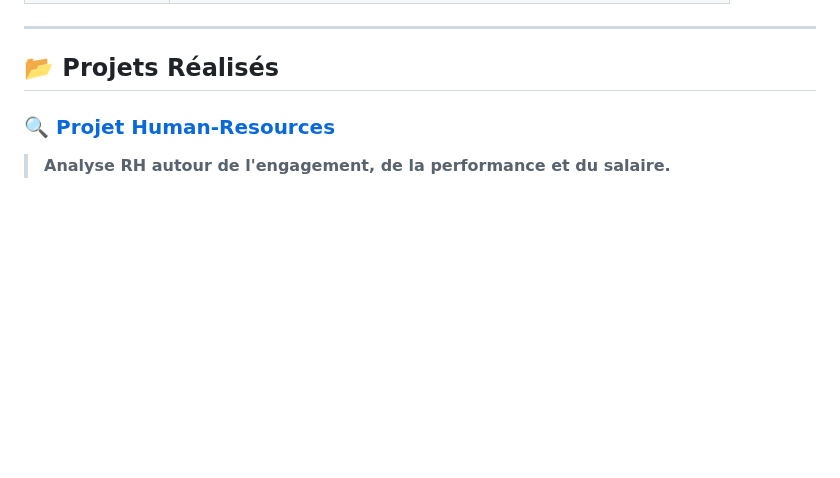
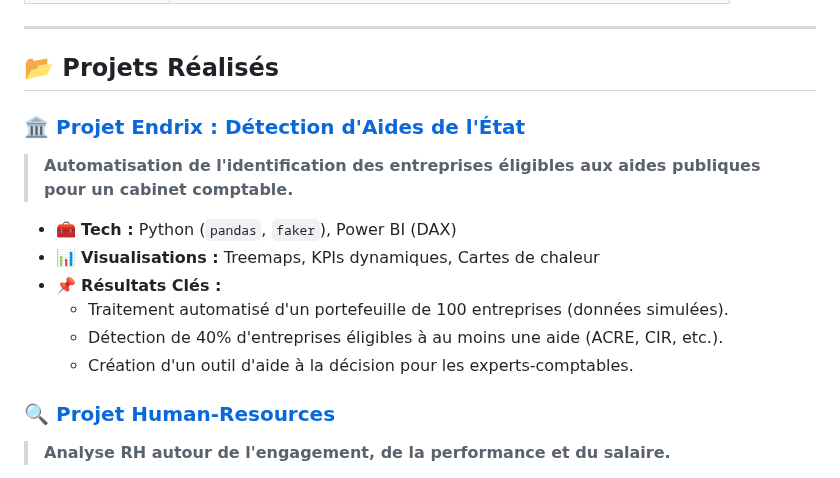
Before and after one commit to MazarsLoris/MazarsLoris.github.io, a Markdown page: README.md, the part around the change. Drawn GitHub-style; blank space fills up the shorter version.

Commit message:
Ajout du projet Accounting

```diff
--- a/README.md
+++ b/README.md
@@ -26,6 +26,16 @@ Bienvenue sur mon dépôt GitHub !
 ---
 
 ## 📂 Projets Réalisés
+
+### 🏛️ [Projet Endrix : Détection d'Aides de l'État](https://github.com/MazarsLoris/Projet_Accounting)
+> **Automatisation de l'identification des entreprises éligibles aux aides publiques pour un cabinet comptable.**
+
+*   🧰 **Tech :** Python (`pandas`, `faker`), Power BI (DAX)
+*   📊 **Visualisations :** Treemaps, KPIs dynamiques, Cartes de chaleur
+*   📌 **Résultats Clés :**
+    *   Traitement automatisé d'un portefeuille de 100 entreprises (données simulées).
+    *   Détection de 40% d'entreprises éligibles à au moins une aide (ACRE, CIR, etc.).
+    *   Création d'un outil d'aide à la décision pour les experts-comptables.
 
 ### 🔍 [Projet Human-Resources](https://github.com/MazarsLoris/Human-Resources)
 > **Analyse RH autour de l'engagement, de la performance et du salaire.**
```
